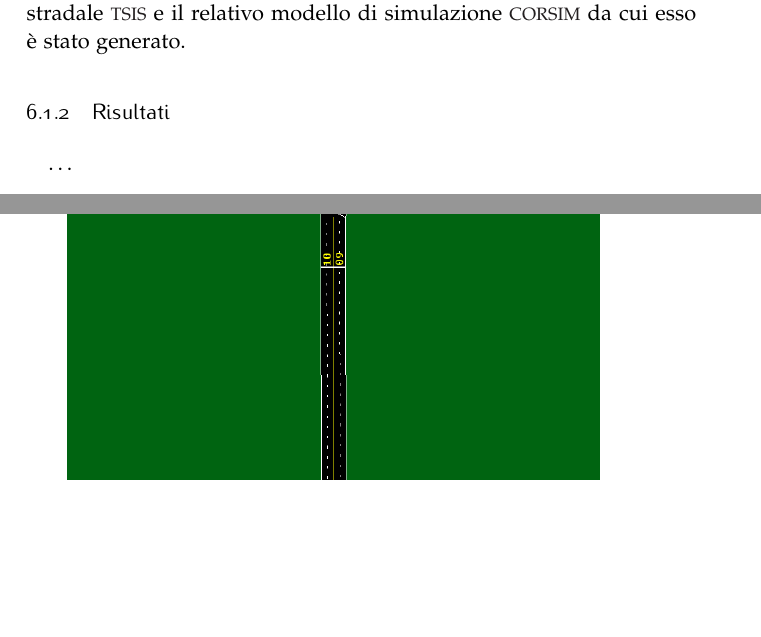
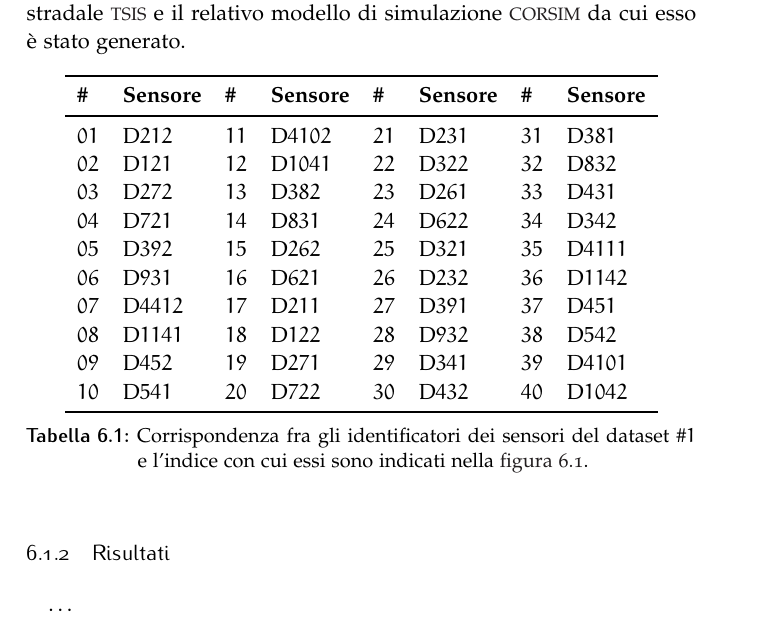
Before and after one commit to leodido/m.sc-thesis, a LaTeX thesis (arsclassica.tex, which reads chapters/6.tex): two parts of pages 72 and 73 of 82 before the commit and part of page 73 of 84 after it, the two joined at a grey line, cut so that both start at the same text, the shorter picture padded with empty space. The pictures show the PDF file arsclassica.pdf that the author committed with the source.

Commit message:
Added table of dataset 1 sensor identifiers/indices.

```diff
--- a/chapters/6.tex
+++ b/chapters/6.tex
@@ -24,9 +25,74 @@ Al fine di introdurre il \ds{1} è necessario presentare la rete stradale \acs{T
 \label{fig:tsis-model-simple}
 \end{sidewaysfigure}
 
+\begin{table}[h]%
+	\centering%
+	\begin{tabular}{+l^l}
+	\toprule\rowstyle{\bfseries}%
+	\# & Sensore  \\\otoprule
+	$01$& D$212$\\
+	$02$& D$121$\\
+	$03$& D$272$\\
+	$04$& D$721$\\
+	$05$& D$392$\\
+	$06$& D$931$\\
+	$07$& D$4412$\\
+	$08$& D$1141$\\
+	$09$& D$452$\\
+	$10$& D$541$\\\bottomrule
+	\end{tabular}
+	\hspace{-0.6em}
+	\begin{tabular}{+l^l}
+	\toprule\rowstyle{\bfseries}%
+	\# & Sensore  \\\otoprule
+	$11$& D$4102$\\
+	$12$& D$1041$\\
+	$13$& D$382$\\
+	$14$& D$831$\\
+	$15$& D$262$\\
+	$16$& D$621$\\
+	$17$& D$211$\\
+	$18$& D$122$\\
+	$19$& D$271$\\
+	$20$& D$722$\\\bottomrule
+	\end{tabular}
+	\hspace{-0.6em}
+	\begin{tabular}{+l^l}
+	\toprule\rowstyle{\bfseries}%
+	\# & Sensore  \\\otoprule
+	$21$& D$231$\\
+	$22$& D$322$\\
+	$23$& D$261$\\
+	$24$& D$622$\\
+	$25$& D$321$\\
+	$26$& D$232$\\
+	$27$& D$391$\\
+	$28$& D$932$\\
+	$29$& D$341$\\
+	$30$& D$432$\\\bottomrule
+	\end{tabular}
+	\hspace{-0.6em}
+	\begin{tabular}{+l^l}
+	\toprule\rowstyle{\bfseries}%
+	\# & Sensore  \\\otoprule
+	$31$& D$381$\\
+	$32$& D$832$\\
+	$33$& D$431$\\
+	$34$& D$342$\\
+	$35$& D$4111$\\
+	$36$& D$1142$\\
+	$37$& D$451$\\
+	$38$& D$542$\\
+	$39$& D$4101$\\
+	$40$& D$1042$\\\bottomrule
+	\end{tabular}
+	\caption[Sensori del \ds{1}]{Corrispondenza fra gli identificatori dei sensori del \ds{1} e l'indice con cui essi sono indicati nella~\autoref{fig:tsis-model-simple}.}
+	\label{tab:ds-1-sensors-indices}
+\end{table}
+
 %immagine piano semaforico? no
 %dire che ci sono (e dove sono) i semafori (l'immagine non li contiene), al massimo incollarli sull'immagine ...
-%spiegare come è fatto
+%spiegare come è fatta la rete stradale e modello di simulazione del traffico: time period, semafori, come va il traffico durante i time period
 
 \subsection{Risultati}
 \omissis{}
```
Also changed, not shown: arsclassica.pdf, chapters/6.tex (3 more changed lines).
